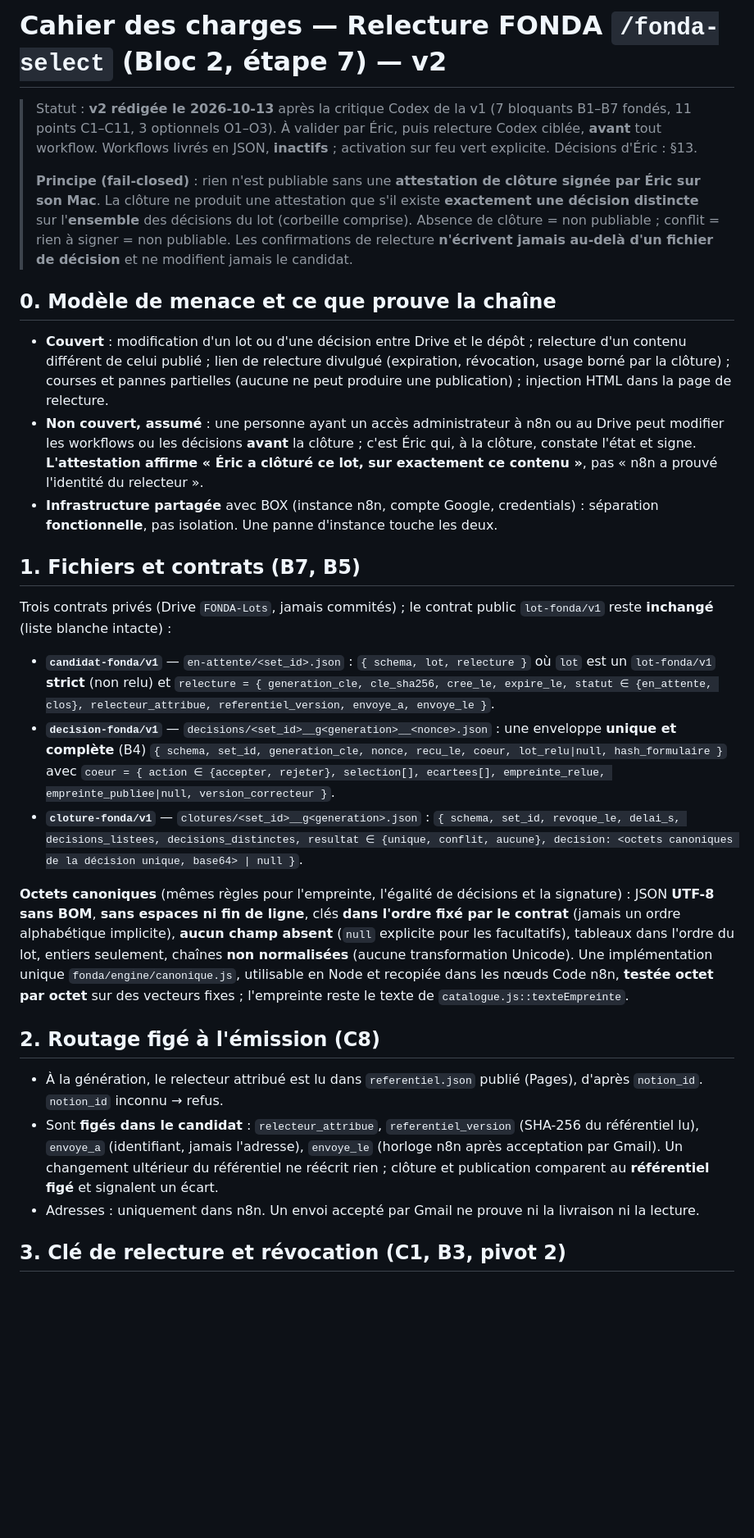
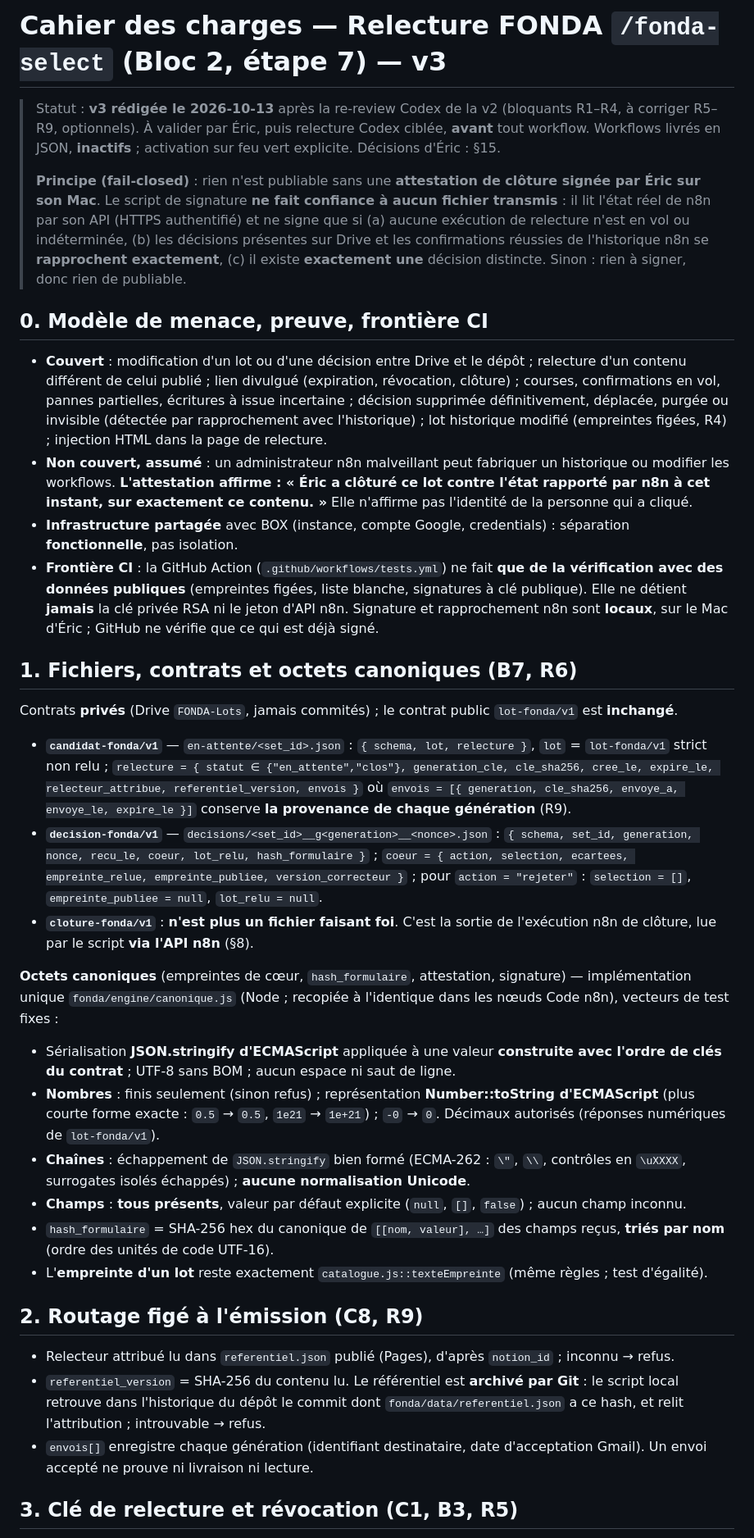
Before and after one commit to ericduchateau/box, a Markdown page: docs/CDC-fonda-relecture.md, the part around one of its changes. Shown at 82% size. Drawn GitHub-style; blank space fills up the shorter version.

```diff
--- a/docs/CDC-fonda-relecture.md
+++ b/docs/CDC-fonda-relecture.md
@@ -1,31 +1,37 @@
-# Cahier des charges — Relecture FONDA `/fonda-select` (Bloc 2, étape 7) — **v2**
+# Cahier des charges — Relecture FONDA `/fonda-select` (Bloc 2, étape 7) — **v3**
 
-> Statut : **v2 rédigée le 2026-10-13** après la critique Codex de la v1 (7 bloquants B1–B7 fondés, 11 points C1–C11, 3 optionnels O1–O3). À valider par Éric, puis relecture Codex ciblée, **avant** tout workflow. Workflows livrés en JSON, **inactifs** ; activation sur feu vert explicite.
-> Décisions d'Éric : §13.
+> Statut : **v3 rédigée le 2026-10-13** après la re-review Codex de la v2 (bloquants R1–R4, à corriger R5–R9, optionnels). À valider par Éric, puis relecture Codex ciblée, **avant** tout workflow. Workflows livrés en JSON, **inactifs** ; activation sur feu vert explicite. Décisions d'Éric : §15.
 >
-> **Principe (fail-closed)** : rien n'est publiable sans une **attestation de clôture signée par Éric sur son Mac**. La clôture ne produit une attestation que s'il existe **exactement une décision distincte** sur l'**ensemble** des décisions du lot (corbeille comprise). Absence de clôture = non publiable ; conflit = rien à signer = non publiable. Les confirmations de relecture **n'écrivent jamais au-delà d'un fichier de décision** et ne modifient jamais le candidat.
+> **Principe (fail-closed)** : rien n'est publiable sans une **attestation de clôture signée par Éric sur son Mac**. Le script de signature **ne fait confiance à aucun fichier transmis** : il lit l'état réel de n8n par son API (HTTPS authentifié) et ne signe que si (a) aucune exécution de relecture n'est en vol ou indéterminée, (b) les décisions présentes sur Drive et les confirmations réussies de l'historique n8n se **rapprochent exactement**, (c) il existe **exactement une** décision distincte. Sinon : rien à signer, donc rien de publiable.
 
-## 0. Modèle de menace et ce que prouve la chaîne
+## 0. Modèle de menace, preuve, frontière CI
 
-- **Couvert** : modification d'un lot ou d'une décision entre Drive et le dépôt ; relecture d'un contenu différent de celui publié ; lien de relecture divulgué (expiration, révocation, usage borné par la clôture) ; courses et pannes partielles (aucune ne peut produire une publication) ; injection HTML dans la page de relecture.
-- **Non couvert, assumé** : une personne ayant un accès administrateur à n8n ou au Drive peut modifier les workflows ou les décisions **avant** la clôture ; c'est Éric qui, à la clôture, constate l'état et signe. **L'attestation affirme « Éric a clôturé ce lot, sur exactement ce contenu »**, pas « n8n a prouvé l'identité du relecteur ».
-- **Infrastructure partagée** avec BOX (instance n8n, compte Google, credentials) : séparation **fonctionnelle**, pas isolation. Une panne d'instance touche les deux.
+- **Couvert** : modification d'un lot ou d'une décision entre Drive et le dépôt ; relecture d'un contenu différent de celui publié ; lien divulgué (expiration, révocation, clôture) ; courses, confirmations en vol, pannes partielles, écritures à issue incertaine ; décision supprimée définitivement, déplacée, purgée ou invisible (détectée par rapprochement avec l'historique) ; lot historique modifié (empreintes figées, R4) ; injection HTML dans la page de relecture.
+- **Non couvert, assumé** : un administrateur n8n malveillant peut fabriquer un historique ou modifier les workflows. **L'attestation affirme : « Éric a clôturé ce lot contre l'état rapporté par n8n à cet instant, sur exactement ce contenu. »** Elle n'affirme pas l'identité de la personne qui a cliqué.
+- **Infrastructure partagée** avec BOX (instance, compte Google, credentials) : séparation **fonctionnelle**, pas isolation.
+- **Frontière CI** : la GitHub Action (`.github/workflows/tests.yml`) ne fait **que de la vérification avec des données publiques** (empreintes figées, liste blanche, signatures à clé publique). Elle ne détient **jamais** la clé privée RSA ni le jeton d'API n8n. Signature et rapprochement n8n sont **locaux**, sur le Mac d'Éric ; GitHub ne vérifie que ce qui est déjà signé.
 
-## 1. Fichiers et contrats (B7, B5)
+## 1. Fichiers, contrats et octets canoniques (B7, R6)
 
-Trois contrats privés (Drive `FONDA-Lots`, jamais commités) ; le contrat public `lot-fonda/v1` reste **inchangé** (liste blanche intacte) :
+Contrats **privés** (Drive `FONDA-Lots`, jamais commités) ; le contrat public `lot-fonda/v1` est **inchangé**.
 
-- **`candidat-fonda/v1`** — `en-attente/<set_id>.json` : `{ schema, lot, relecture }` où `lot` est un `lot-fonda/v1` **strict** (non relu) et `relecture = { generation_cle, cle_sha256, cree_le, expire_le, statut ∈ {en_attente, clos}, relecteur_attribue, referentiel_version, envoye_a, envoye_le }`.
-- **`decision-fonda/v1`** — `decisions/<set_id>__g<generation>__<nonce>.json` : une enveloppe **unique et complète** (B4) `{ schema, set_id, generation_cle, nonce, recu_le, coeur, lot_relu|null, hash_formulaire }` avec `coeur = { action ∈ {accepter, rejeter}, selection[], ecartees[], empreinte_relue, empreinte_publiee|null, version_correcteur }`.
-- **`cloture-fonda/v1`** — `clotures/<set_id>__g<generation>.json` : `{ schema, set_id, revoque_le, delai_s, decisions_listees, decisions_distinctes, resultat ∈ {unique, conflit, aucune}, decision: <octets canoniques de la décision unique, base64> | null }`.
+- **`candidat-fonda/v1`** — `en-attente/<set_id>.json` : `{ schema, lot, relecture }`, `lot` = `lot-fonda/v1` strict non relu ; `relecture = { statut ∈ {"en_attente","clos"}, generation_cle, cle_sha256, cree_le, expire_le, relecteur_attribue, referentiel_version, envois }` où `envois = [{ generation, cle_sha256, envoye_a, envoye_le, expire_le }]` conserve **la provenance de chaque génération** (R9).
+- **`decision-fonda/v1`** — `decisions/<set_id>__g<generation>__<nonce>.json` : `{ schema, set_id, generation, nonce, recu_le, coeur, lot_relu, hash_formulaire }` ; `coeur = { action, selection, ecartees, empreinte_relue, empreinte_publiee, version_correcteur }` ; pour `action = "rejeter"` : `selection = []`, `empreinte_publiee = null`, `lot_relu = null`.
+- **`cloture-fonda/v1`** : **n'est plus un fichier faisant foi**. C'est la sortie de l'exécution n8n de clôture, lue par le script **via l'API n8n** (§8).
 
-**Octets canoniques** (mêmes règles pour l'empreinte, l'égalité de décisions et la signature) : JSON **UTF-8 sans BOM**, **sans espaces ni fin de ligne**, clés **dans l'ordre fixé par le contrat** (jamais un ordre alphabétique implicite), **aucun champ absent** (`null` explicite pour les facultatifs), tableaux dans l'ordre du lot, entiers seulement, chaînes **non normalisées** (aucune transformation Unicode). Une implémentation unique `fonda/engine/canonique.js`, utilisable en Node et recopiée dans les nœuds Code n8n, **testée octet par octet** sur des vecteurs fixes ; l'empreinte reste le texte de `catalogue.js::texteEmpreinte`.
+**Octets canoniques** (empreintes de cœur, `hash_formulaire`, attestation, signature) — implémentation unique `fonda/engine/canonique.js` (Node ; recopiée à l'identique dans les nœuds Code n8n), vecteurs de test fixes :
+- Sérialisation **JSON.stringify d'ECMAScript** appliquée à une valeur **construite avec l'ordre de clés du contrat** ; UTF-8 sans BOM ; aucun espace ni saut de ligne.
+- **Nombres** : finis seulement (sinon refus) ; représentation **Number::toString d'ECMAScript** (plus courte forme exacte : `0.5` → `0.5`, `1e21` → `1e+21`) ; `-0` → `0`. Décimaux autorisés (réponses numériques de `lot-fonda/v1`).
+- **Chaînes** : échappement de `JSON.stringify` bien formé (ECMA-262 : `\"`, `\\`, contrôles en `\uXXXX`, surrogates isolés échappés) ; **aucune normalisation Unicode**.
+- **Champs** : **tous présents**, valeur par défaut explicite (`null`, `[]`, `false`) ; aucun champ inconnu.
+- `hash_formulaire` = SHA-256 hex du canonique de `[[nom, valeur], …]` des champs reçus, **triés par nom** (ordre des unités de code UTF-16).
+- L'**empreinte d'un lot** reste exactement `catalogue.js::texteEmpreinte` (même règles ; test d'égalité).
 
-## 2. Routage figé à l'émission (C8)
+## 2. Routage figé à l'émission (C8, R9)
 
-- À la génération, le relecteur attribué est lu dans `referentiel.json` publié (Pages), d'après `notion_id`. `notion_id` inconnu → refus.
-- Sont **figés dans le candidat** : `relecteur_attribue`, `referentiel_version` (SHA-256 du référentiel lu), `envoye_a` (identifiant, jamais l'adresse), `envoye_le` (horloge n8n après acceptation par Gmail). Un changement ultérieur du référentiel ne réécrit rien ; clôture et publication comparent au **référentiel figé** et signalent un écart.
-- Adresses : uniquement dans n8n. Un envoi accepté par Gmail ne prouve ni la livraison ni la lecture.
+- Relecteur attribué lu dans `referentiel.json` publié (Pages), d'après `notion_id` ; inconnu → refus.
+- `referentiel_version` = SHA-256 du contenu lu. Le référentiel est **archivé par Git** : le script local retrouve dans l'historique du dépôt le commit dont `fonda/data/referentiel.json` a ce hash, et relit l'attribution ; introuvable → refus.
+- `envois[]` enregistre chaque génération (identifiant destinataire, date d'acceptation Gmail). Un envoi accepté ne prouve ni livraison ni lecture.
 
-## 3. Clé de relecture et révocation (C1, B3, pivot 2)
+## 3. Clé de relecture et révocation (C1, B3, R5)
 
```
Also changed, not shown: other parts of docs/CDC-fonda-relecture.md (+86 -69 lines).
